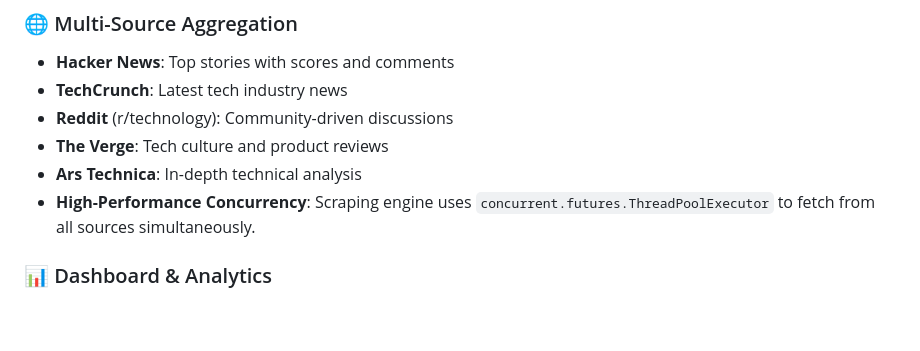
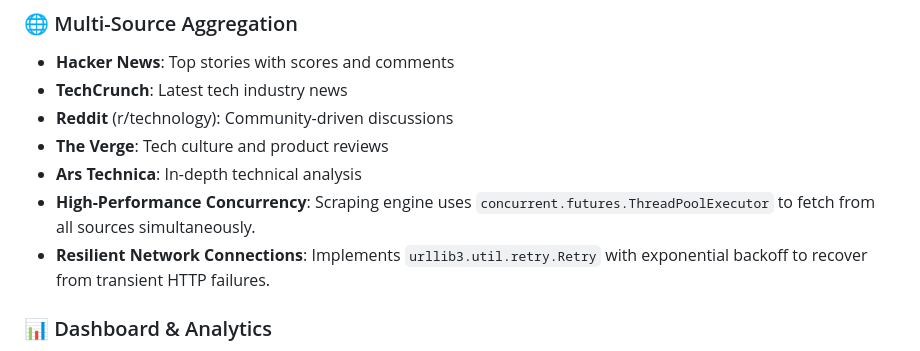
Before and after one commit to DhanushPillay/Web-scraper, a Markdown page: README.md, the part around the change. GitHub-like rendering; blank space fills up the shorter version.

Commit message:
docs: Detail scraping resilience and retry logic

```diff
--- a/README.md
+++ b/README.md
@@ -15,6 +15,7 @@ A modern, professional web application for aggregating and viewing technology ne
 - **The Verge**: Tech culture and product reviews
 - **Ars Technica**: In-depth technical analysis
 - **High-Performance Concurrency**: Scraping engine uses `concurrent.futures.ThreadPoolExecutor` to fetch from all sources simultaneously.
+- **Resilient Network Connections**: Implements `urllib3.util.retry.Retry` with exponential backoff to recover from transient HTTP failures.
 
 ### 📊 Dashboard & Analytics
 - **Real-time Statistics**: Total articles, new today, saved count, top source
```
